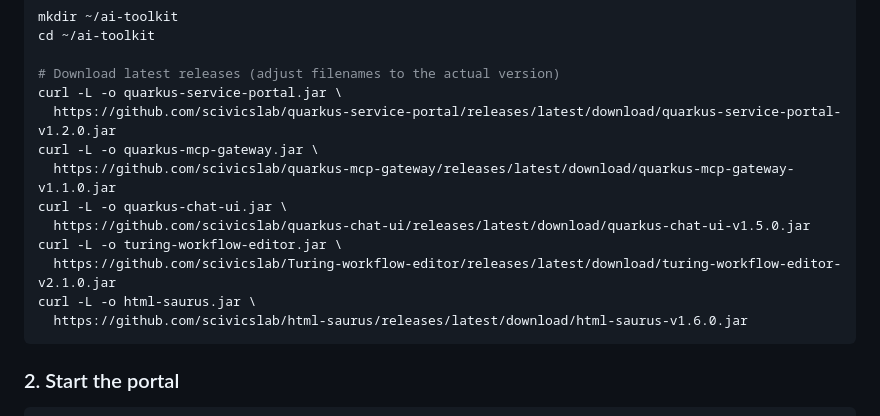
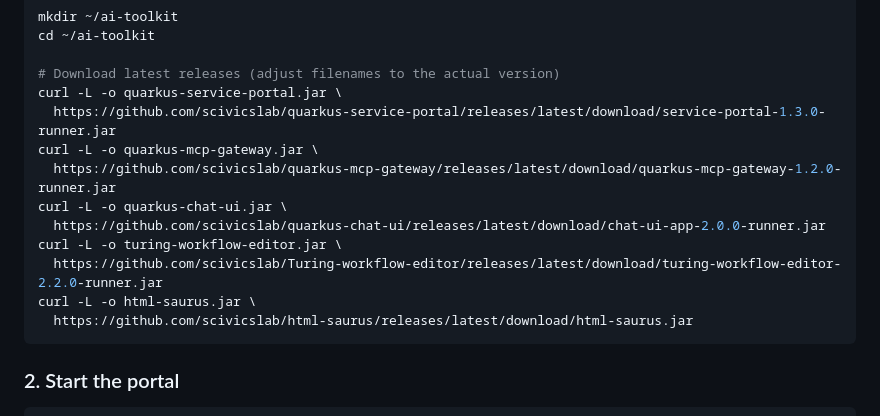
Before and after one commit to scivicslab/quarkus-AI-workspace, a Markdown page: README.md, the part around the change. GitHub-like rendering.

Commit message:
docs: update download URLs to latest versions (v1.3.0/v1.2.0/v2.0.0/v2.2.0/v1.7.0)
Co-Authored-By: Claude Sonnet 4.6 <noreply@anthropic.com>

````diff
--- a/README.md
+++ b/README.md
@@ -39,15 +39,15 @@ cd ~/ai-toolkit
 
 # Download latest releases (adjust filenames to the actual version)
 curl -L -o quarkus-service-portal.jar \
-  https://github.com/scivicslab/quarkus-service-portal/releases/latest/download/quarkus-service-portal-v1.2.0.jar
+  https://github.com/scivicslab/quarkus-service-portal/releases/latest/download/service-portal-1.3.0-runner.jar
 curl -L -o quarkus-mcp-gateway.jar \
-  https://github.com/scivicslab/quarkus-mcp-gateway/releases/latest/download/quarkus-mcp-gateway-v1.1.0.jar
+  https://github.com/scivicslab/quarkus-mcp-gateway/releases/latest/download/quarkus-mcp-gateway-1.2.0-runner.jar
 curl -L -o quarkus-chat-ui.jar \
-  https://github.com/scivicslab/quarkus-chat-ui/releases/latest/download/quarkus-chat-ui-v1.5.0.jar
+  https://github.com/scivicslab/quarkus-chat-ui/releases/latest/download/chat-ui-app-2.0.0-runner.jar
 curl -L -o turing-workflow-editor.jar \
-  https://github.com/scivicslab/Turing-workflow-editor/releases/latest/download/turing-workflow-editor-v2.1.0.jar
+  https://github.com/scivicslab/Turing-workflow-editor/releases/latest/download/turing-workflow-editor-2.2.0-runner.jar
 curl -L -o html-saurus.jar \
-  https://github.com/scivicslab/html-saurus/releases/latest/download/html-saurus-v1.6.0.jar
+  https://github.com/scivicslab/html-saurus/releases/latest/download/html-saurus.jar
 ```
 
 ### 2. Start the portal
````
